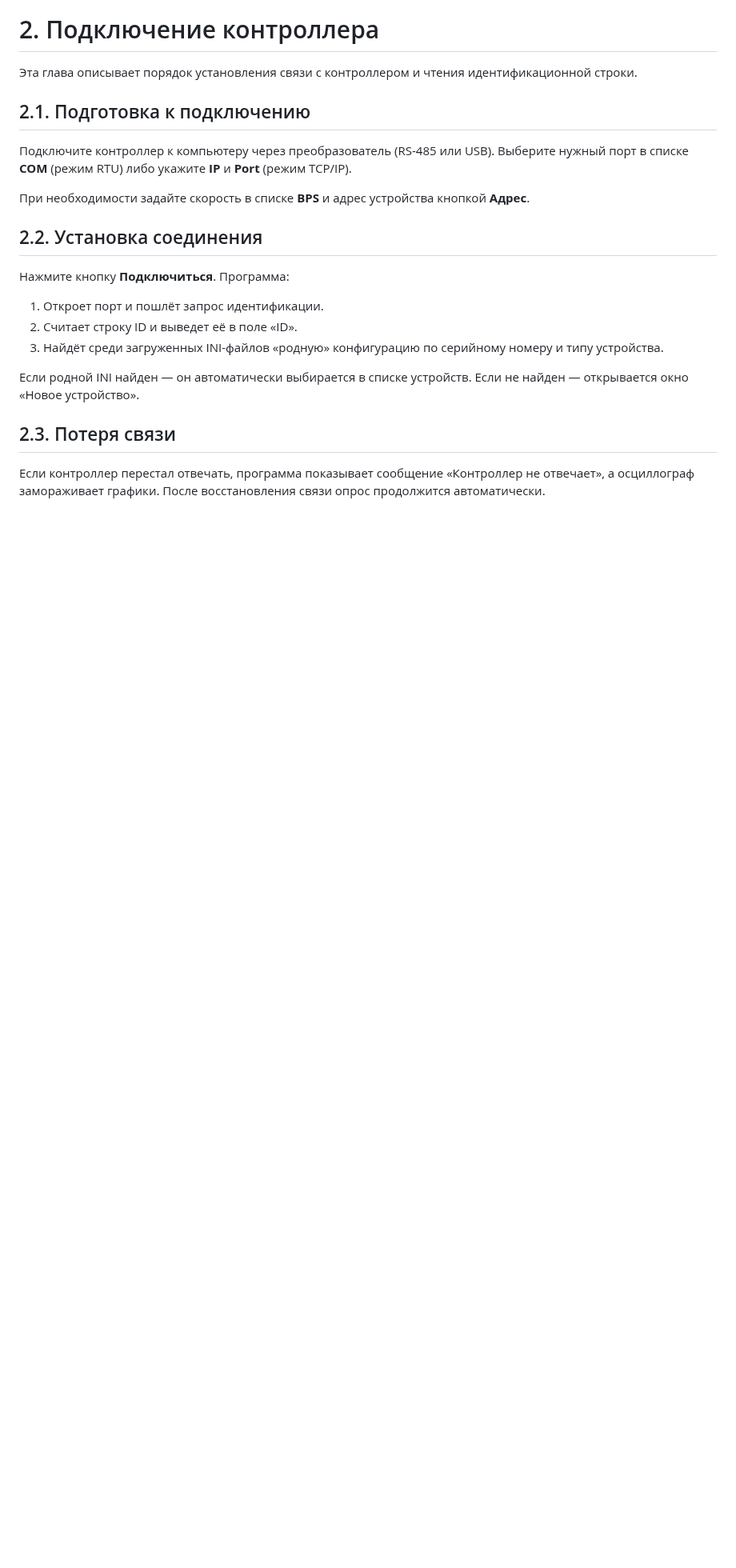
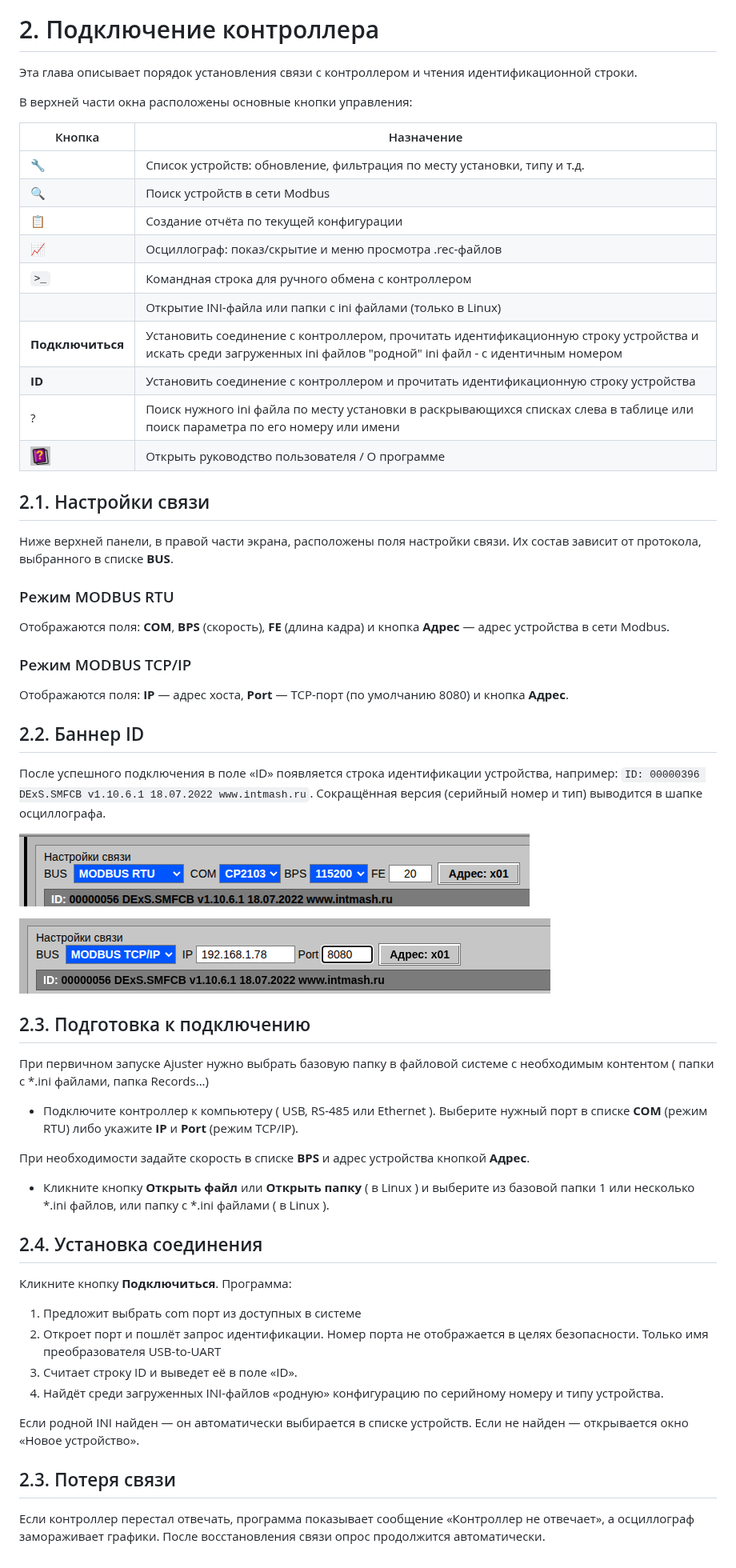
Before and after one commit to erlbriton/PixiTS_Oscilloscope_v4.2, a Markdown page: help-src/ch02.md, the part around the change. Shown at 80% size. Rendered like a GitHub page; pictures changed too: help-src/images/Nastroiki_cvjasi.png (added), help-src/images/Nastroiki_cvjasi_TCP.png (added), help-src/images/icon-help.png (added); blank space fills up the shorter version.

Commit message:
Продолжаю писать Help

```diff
--- a/help-src/ch02.md
+++ b/help-src/ch02.md
@@ -2,19 +2,61 @@
 
 Эта глава описывает порядок установления связи с контроллером и чтения идентификационной строки.
 
-## 2.1. Подготовка к подключению
+В верхней части окна расположены основные кнопки управления:
 
-Подключите контроллер к компьютеру через преобразователь (RS-485 или USB). Выберите нужный порт в списке **COM** (режим RTU) либо укажите **IP** и **Port** (режим TCP/IP).
+| Кнопка | Назначение |
+|---|---|
+| 🔧 | Список устройств: обновление, фильтрация по месту установки, типу и т.д. |
+| 🔍 | Поиск устройств в сети Modbus |
+| 📋 | Создание отчёта по текущей конфигурации |
+| 📈 | Осциллограф: показ/скрытие и меню просмотра .rec-файлов |
+| `>_` | Командная строка для ручного обмена с контроллером |
+|  | Открытие INI-файла или папки с ini файлами (только в Linux) |
+| **Подключиться** | Установить соединение с контроллером, прочитать идентификационную строку устройства и искать среди загруженных ini файлов "родной" ini файл - с идентичным номером |
+| **ID** | Установить соединение с контроллером и прочитать идентификационную строку устройства |
+| <span style="color: red; font-size: 24px; font-weight: bold;">?</span> | Поиск нужного ini файла по месту установки в раскрывающихся списках слева в таблице или поиск параметра по его номеру или имени |
+| <img src="images/icon-help.png" height="24"> | Открыть руководство пользователя / О программе |
+
+## 2.1.  Настройки связи
+
+Ниже верхней панели, в правой части экрана, расположены поля настройки связи. Их состав зависит от протокола, выбранного в списке **BUS**.
+
+### Режим MODBUS RTU
+
+Отображаются поля: **COM**, **BPS** (скорость), **FE** (длина кадра) и кнопка **Адрес** — адрес устройства в сети Modbus.
+
+### Режим MODBUS TCP/IP
+
+Отображаются поля: **IP** — адрес хоста, **Port** — TCP-порт (по умолчанию 8080) и кнопка **Адрес**.
+
+## 2.2. Баннер ID
+
+После успешного подключения в поле «ID» появляется строка идентификации устройства, например: `ID: 00000396 DExS.SMFCB v1.10.6.1 18.07.2022 www.intmash.ru`. Сокращённая версия (серийный номер и тип) выводится в шапке осциллографа.
+
+![Рис. 2. Панель настроек связи Modmus RTU](images/Nastroiki_cvjasi.png)
+
+
+![Рис. 3. Панель настроек связи Modbus TCP/IP](images/Nastroiki_cvjasi_TCP.png)
+
+## 2.3. Подготовка к подключению
+
+При первичном запуске Ajuster нужно выбрать базовую папку в файловой системе с необходимым контентом ( папки с *.ini  файлами, папка Records...)
+
+ *  Подключите контроллер к компьютеру  ( USB, RS-485 или Ethernet ). Выберите нужный порт в списке **COM** (режим RTU) либо укажите **IP** и **Port** (режим TCP/IP).
 
 При необходимости задайте скорость в списке **BPS** и адрес устройства кнопкой **Адрес**.
 
-## 2.2. Установка соединения
+*   Кликните кнопку **Открыть файл** или **Открыть папку** ( в Linux ) и выберите из базовой папки 1 или несколько *.ini файлов, или папку с *.ini  файлами ( в Linux ).
 
-Нажмите кнопку **Подключиться**. Программа:
+## 2.4. Установка соединения
 
-1. Откроет порт и пошлёт запрос идентификации.
-2. Считает строку ID и выведет её в поле «ID».
-3. Найдёт среди загруженных INI-файлов «родную» конфигурацию по серийному номеру и типу устройства.
+Кликните кнопку **Подключиться**. Программа:
+
+1. Предложит выбрать com  порт из доступных в системе
+2. Откроет порт и пошлёт запрос идентификации.
+   Номер порта не отображается в целях безопасности. Только имя преобразователя USB-to-UART
+3. Считает строку ID и выведет её в поле «ID».
+4. Найдёт среди загруженных INI-файлов «родную» конфигурацию по серийному номеру и типу устройства.
 
 Если родной INI найден — он автоматически выбирается в списке устройств. Если не найден — открывается окно «Новое устройство».
 
```
Also changed, not shown: help-src/ch01.md (+26 -39 lines), 7 other files.
